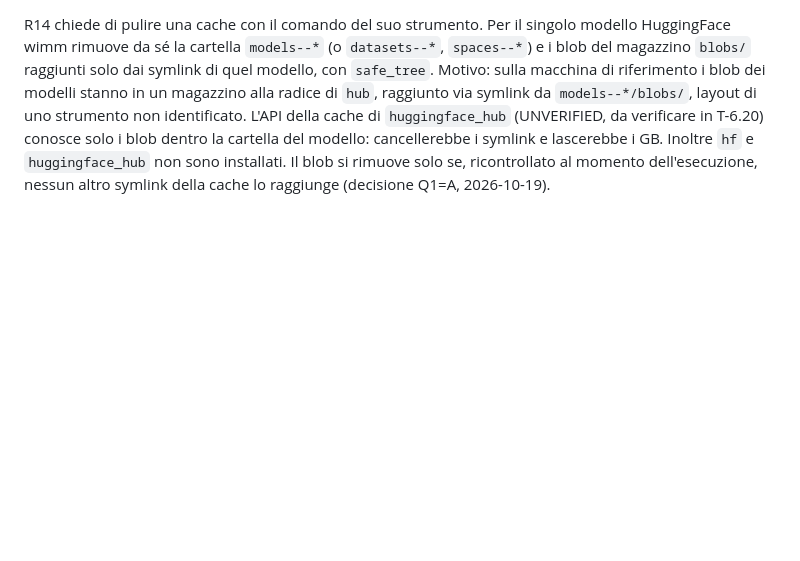
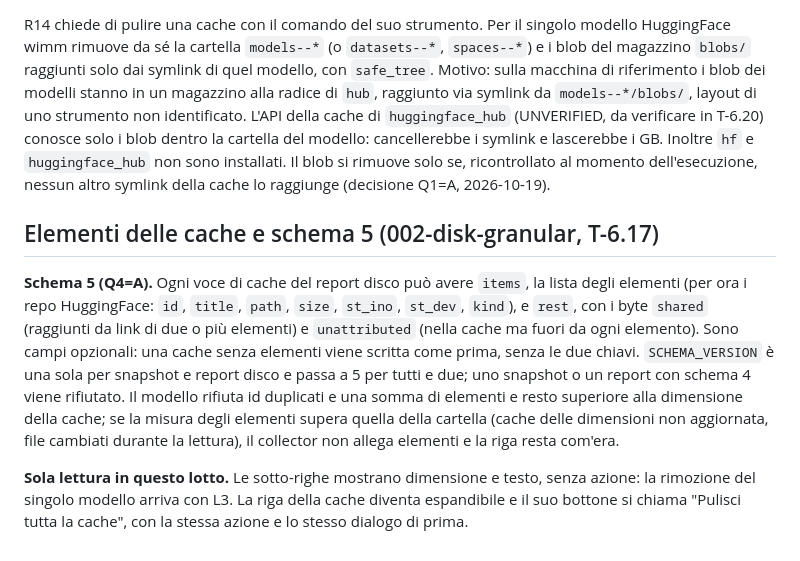
Before and after one commit to AndreaBonn/where-is-my-memory, a Markdown page: docs/DEVIATIONS.md, the part around the change. Rendered like a GitHub page; blank space fills up the shorter version.

Commit message:
docs: document cache items and schema 5 (T-6.17)
make po leaves po/en.po unchanged: every new string was translated with its
task; check_i18n reports 0 untranslated.

```diff
--- a/docs/DEVIATIONS.md
+++ b/docs/DEVIATIONS.md
@@ -630,3 +630,20 @@ della cache di `huggingface_hub` (UNVERIFIED, da verificare in T-6.20) conosce s
 dentro la cartella del modello: cancellerebbe i symlink e lascerebbe i GB. Inoltre `hf` e
 `huggingface_hub` non sono installati. Il blob si rimuove solo se, ricontrollato al momento
 dell'esecuzione, nessun altro symlink della cache lo raggiunge (decisione Q1=A, 2026-10-19).
+
+## Elementi delle cache e schema 5 (002-disk-granular, T-6.17)
+
+**Schema 5 (Q4=A).** Ogni voce di cache del report disco può avere `items`, la lista degli
+elementi (per ora i repo HuggingFace: `id`, `title`, `path`, `size`, `st_ino`, `st_dev`,
+`kind`), e `rest`, con i byte `shared` (raggiunti da link di due o più elementi) e
+`unattributed` (nella cache ma fuori da ogni elemento). Sono campi opzionali: una cache senza
+elementi viene scritta come prima, senza le due chiavi. `SCHEMA_VERSION` è una sola per
+snapshot e report disco e passa a 5 per tutti e due; uno snapshot o un report con schema 4
+viene rifiutato. Il modello rifiuta id duplicati e una somma di elementi e resto superiore alla
+dimensione della cache; se la misura degli elementi supera quella della cartella (cache delle
+dimensioni non aggiornata, file cambiati durante la lettura), il collector non allega elementi
+e la riga resta com'era.
+
+**Sola lettura in questo lotto.** Le sotto-righe mostrano dimensione e testo, senza azione: la
+rimozione del singolo modello arriva con L3. La riga della cache diventa espandibile e il suo
+bottone si chiama "Pulisci tutta la cache", con la stessa azione e lo stesso dialogo di prima.
```
